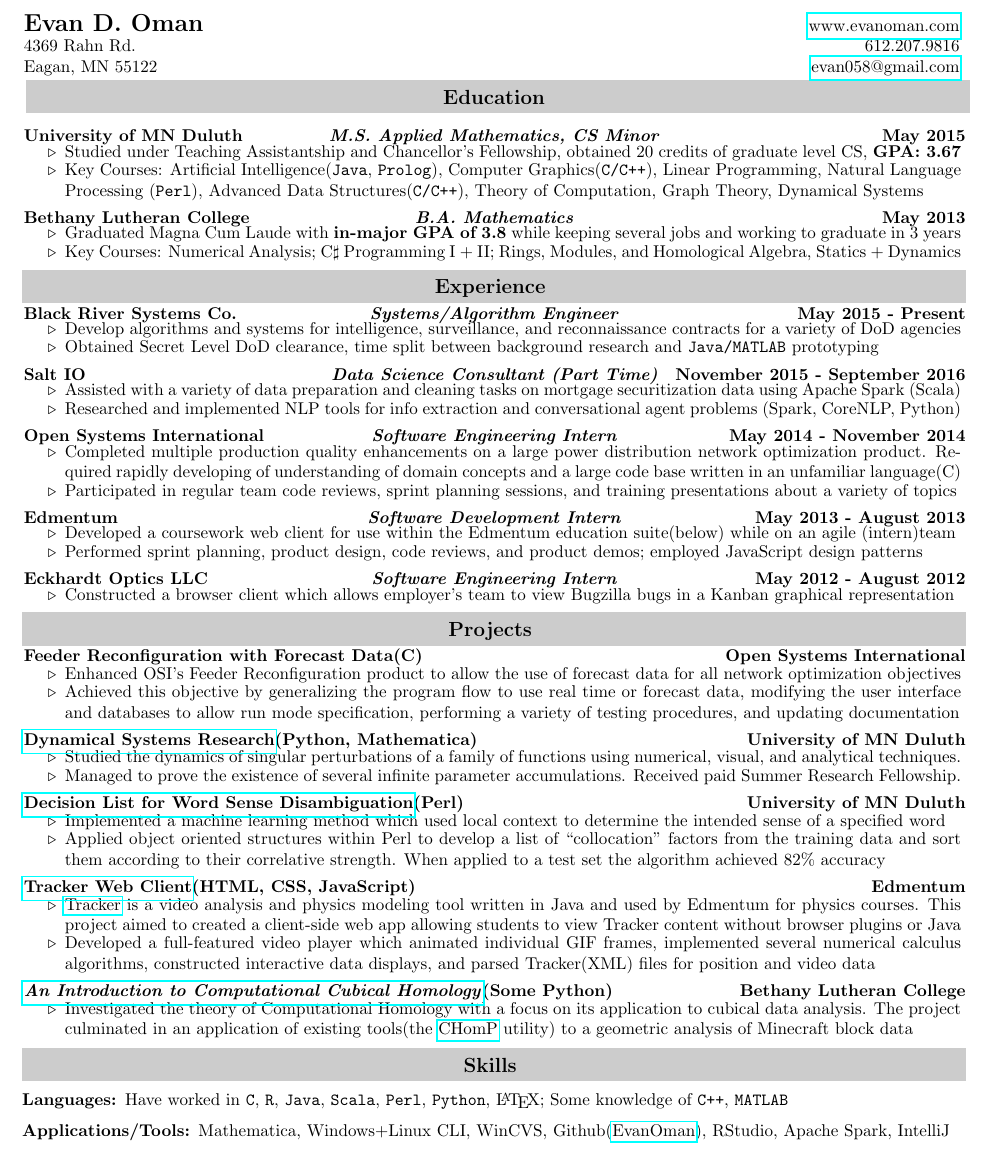
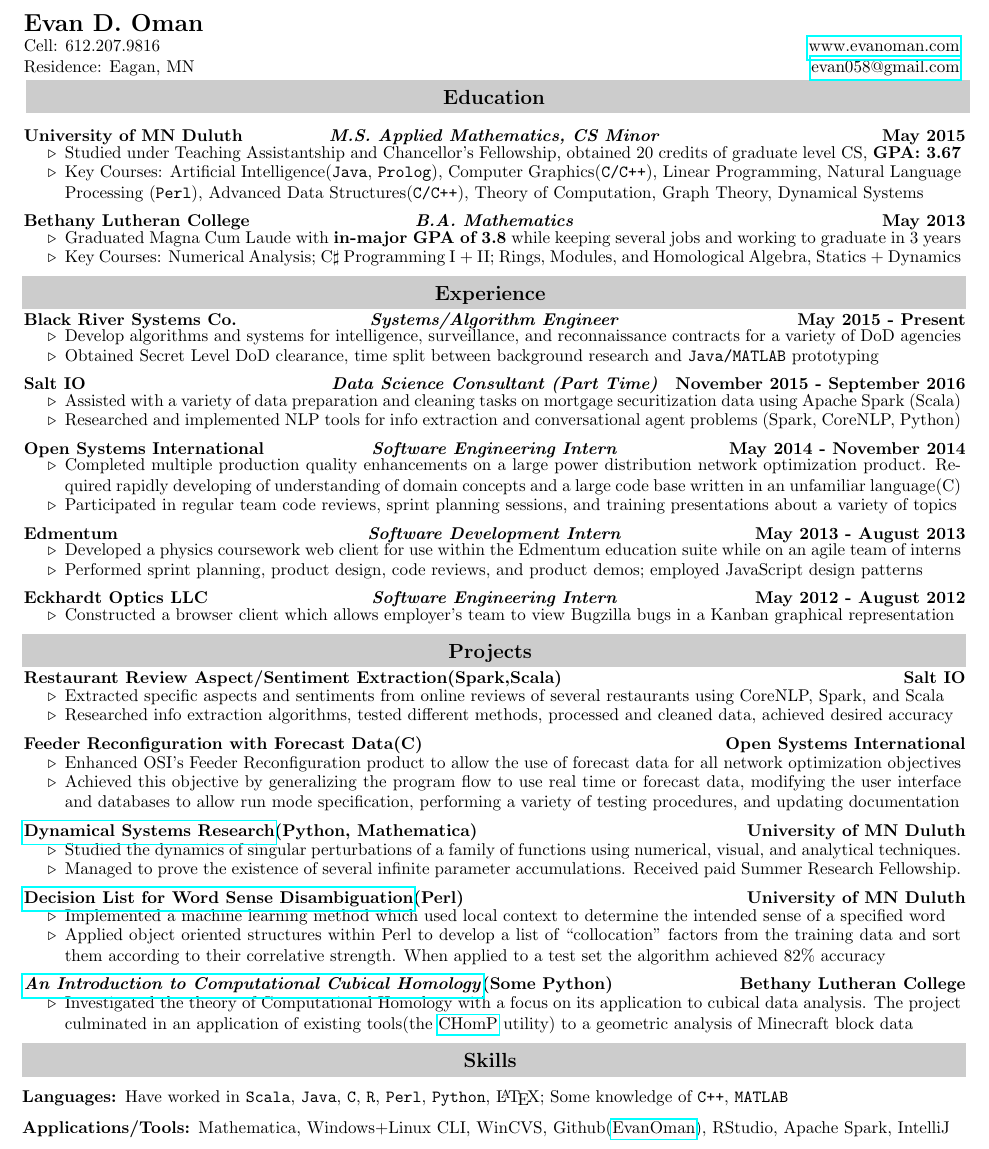
Before and after one commit to EvanOman/Resume, a LaTeX document (EvanOman.tex): part of the page, cut so that both start at the same text. Compiled offline with pdfLaTeX.

Commit message:
Updated projects, removed address :+1:

```diff
--- a/EvanOman.tex
+++ b/EvanOman.tex
@@ -89,9 +89,9 @@
 \begin{document}
 	% Header information
 	\begin{tabular*}{7.6in}{l@{\extracolsep{\fill}}r}
-		\textbf{\Large Evan D. Oman}  &  \href{http://www.evanoman.com}{www.evanoman.com} \\
-		4369 Rahn Rd. & 612.207.9816\\
-		Eagan, MN 55122& \href{mailto:evan058@gmail.com}{evan058@gmail.com}\\
+		\textbf{\Large Evan D. Oman}  &   \\
+		Cell: 612.207.9816 & \href{http://www.evanoman.com}{www.evanoman.com}\\
+		Residence: Eagan, MN& \href{mailto:evan058@gmail.com}{evan058@gmail.com}\\
 	\end{tabular*}
 	\vspace{0.1in}
 	% Education Section
@@ -140,7 +140,7 @@
 		\rressubheading{Edmentum}{Software Development Intern}{May 2013 - August 2013}
 			\vspace{-.1in}
 			\begin{itemize}
-				\resitem{Developed a coursework web client for use within the Edmentum education suite(below) while on an agile (intern)team}
+				\resitem{Developed a physics coursework web client for use within the Edmentum education suite while on an agile team of interns}
 				\resitem{Performed sprint planning, product design, code reviews, and product demos; employed JavaScript design patterns}
 			\end{itemize}
 			\vspace{.1in}
@@ -152,6 +152,14 @@
 			\vspace{.1in}
 	% Projects Section
 	\resheading{Projects}
+		% Aspect Extraction
+		\ressubheadingg{Restaurant Review Aspect/Sentiment Extraction(Spark,Scala)}{Salt IO}
+			\vspace{-.25in}
+			\begin{itemize}
+				\resitem{Extracted specific aspects and sentiments from online reviews of several restaurants using CoreNLP, Spark, and Scala}
+				\resitem{Researched info extraction algorithms, tested different methods, processed and cleaned data, achieved desired accuracy}
+			\end{itemize}
+		\vspace{.1in}
 		% Feeder Configuration
 		\ressubheadingg{Feeder Reconfiguration with Forecast Data(C)}{Open Systems International}
 			\vspace{-.25in}
@@ -177,13 +185,13 @@
 			\end{itemize}
 		\vspace{.1in}
 		% Tracker Web
-		\ressubheadingg{\href{https://github.com/EvanOman/Tracker-Browser-Client}{Tracker Web Client}(HTML, CSS, JavaScript)}{Edmentum}
-			\vspace{-.25in}
-			\begin{itemize}
-				\resitem{\href{https://www.cabrillo.edu/~dbrown/tracker/}{Tracker} is a video analysis and physics modeling tool written in Java and used by Edmentum for physics courses. This project aimed to created a client-side web app allowing students to view Tracker content without browser plugins or Java}
-				\resitem{Developed a full-featured video player which animated individual GIF frames, implemented several numerical calculus algorithms, constructed interactive data displays, and parsed Tracker(XML) files for position and video data}
-			\end{itemize}
-		\vspace{.1in}
+		% \ressubheadingg{\href{https://github.com/EvanOman/Tracker-Browser-Client}{Tracker Web Client}(HTML, CSS, JavaScript)}{Edmentum}
+		% 	\vspace{-.25in}
+		% 	\begin{itemize}
+		% 		\resitem{\href{https://www.cabrillo.edu/~dbrown/tracker/}{Tracker} is a video analysis and physics modeling tool written in Java and used by Edmentum for physics courses. This project aimed to created a client-side web app allowing students to view Tracker content without browser plugins or Java}
+		% 		\resitem{Developed a full-featured video player which animated individual GIF frames, implemented several numerical calculus algorithms, constructed interactive data displays, and parsed Tracker(XML) files for position and video data}
+		% 	\end{itemize}
+		% \vspace{.1in}
 		% Bethany Thesis
 		\ressubheadingg{\href{https://drive.google.com/file/d/0B5IOv9SzzDlvdnowZVpKRzhXOU0/edit?usp=sharing}{\textit{An Introduction to Computational Cubical Homology}}(Some Python)}{Bethany Lutheran College}
 			\vspace{-.1in}
@@ -197,7 +205,7 @@
 		\vspace{-.1in}
 		\begin{description}
 			\item[Languages:]
-			Have worked in \verb!C!, \verb!R!, \verb!Java!, \verb!Scala!, \verb!Perl!, \verb!Python!, \LaTeX; Some knowledge of \verb!C++!, \verb!MATLAB!
+			Have worked in \verb!Scala!, \verb!Java!, \verb!C!, \verb!R!, \verb!Perl!, \verb!Python!, \LaTeX; Some knowledge of \verb!C++!, \verb!MATLAB!
 			\item[Applications/Tools:]
 			Mathematica, Windows+Linux CLI, WinCVS, Github(\href{https://www.github.com/EvanOman}{EvanOman}), RStudio, Apache Spark, IntelliJ
 
```
